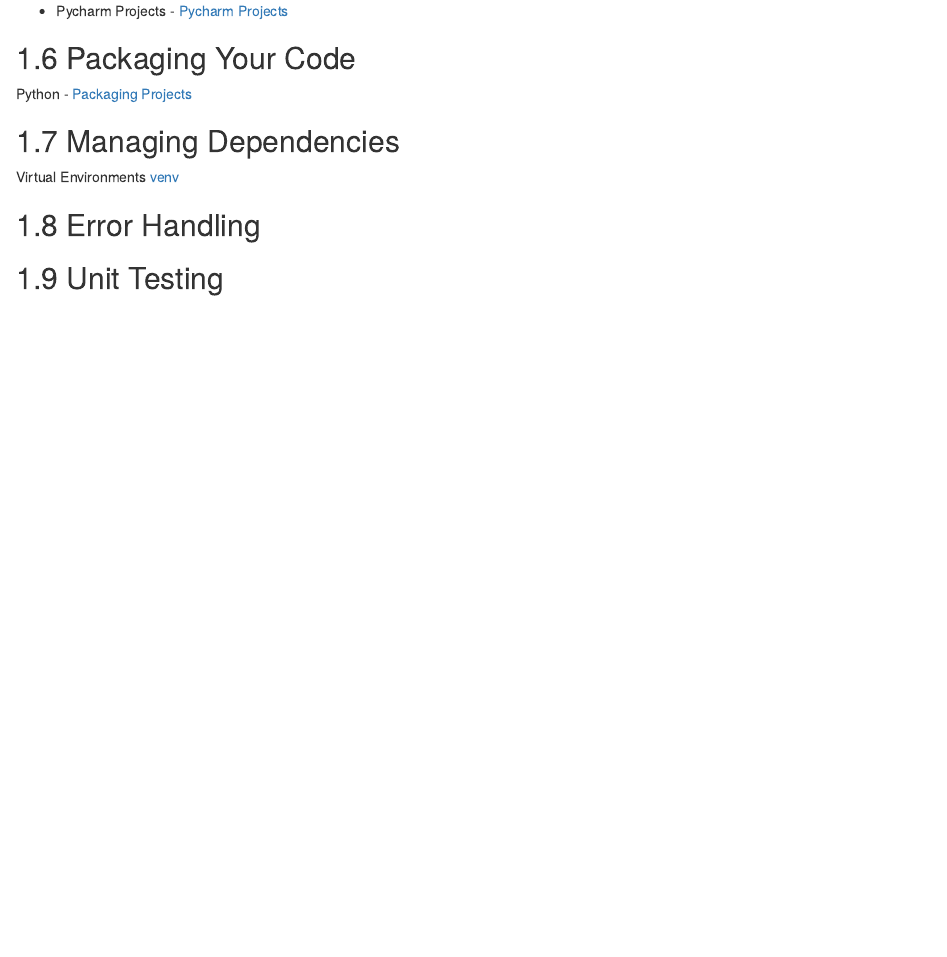
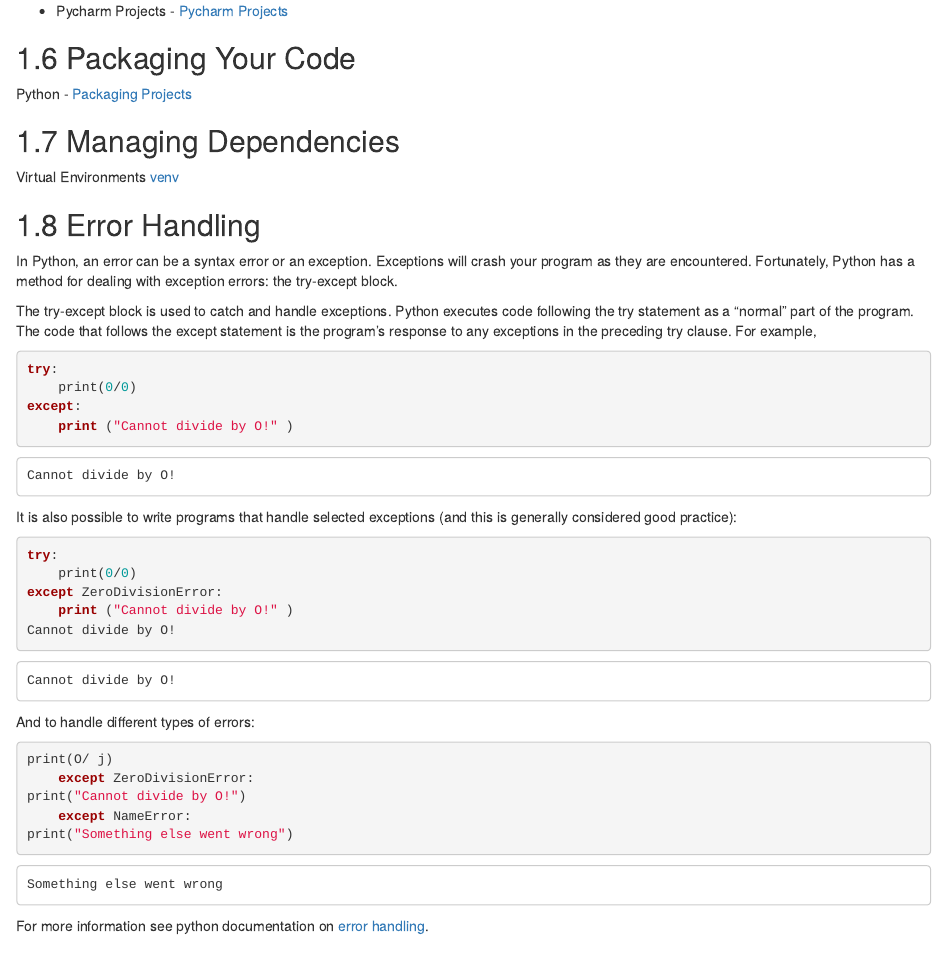
Before and after one commit to DataS-DHSC/coding_principles_book, an R Markdown document (note_python_at_dhsc.Rmd): the page in a window 1100 px wide, from 790 px down. Rendered offline with R 4.5, knitr and Pandoc, with nearby package versions; drawn as R Markdown's standard HTML page in place of the format the file asks for.

Commit message:
added section by jcrosbie on python error handling

````diff
--- a/note_python_at_dhsc.Rmd
+++ b/note_python_at_dhsc.Rmd
@@ -46,4 +46,46 @@ Virtual Environments [venv](https://docs.python.org/3/library/venv.html)
 
 ## Error Handling {#py_errorhandling}
 
+In Python, an error can be a syntax error or an exception. Exceptions will crash your program as they are encountered. Fortunately, Python has a method for dealing with exception errors: the try-except block.
+
+The try-except block is used to catch and handle exceptions. Python executes code following the try statement as a “normal” part of the program.
+The code that follows the except statement is the program’s response to any exceptions in the preceding try clause.  For example,
+
+```{python eval=FALSE, python.reticulate = FALSE}
+try:
+    print(0/0)
+except:
+    print ("Cannot divide by O!" )
+```
+```
+Cannot divide by O!
+```
+
+It is also possible to write programs that handle selected exceptions (and this is generally considered good practice):
+
+```{python eval=FALSE, python.reticulate = FALSE}
+try:
+    print(0/0)
+except ZeroDivisionError:
+    print ("Cannot divide by O!" )
+Cannot divide by O!
+```
+```
+Cannot divide by O!
+```
+
+And to handle different types of errors:
+```{python eval=FALSE, python.reticulate = FALSE}
+print(O/ j)
+    except ZeroDivisionError:
+print("Cannot divide by O!")
+    except NameError:
+print("Something else went wrong")
+```
+```
+Something else went wrong
+```
+
+For more information see python documentation on [error handling](https://docs.python.org/3/tutorial/errors.html).
+
 ## Unit Testing {#py_tests}
````
